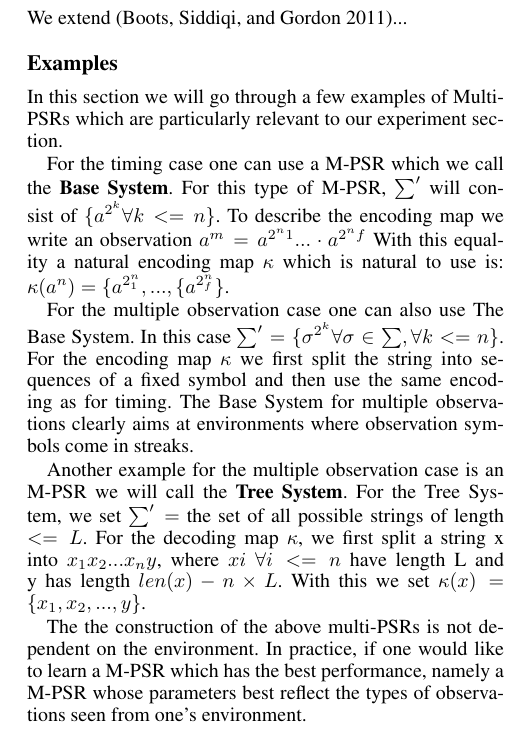
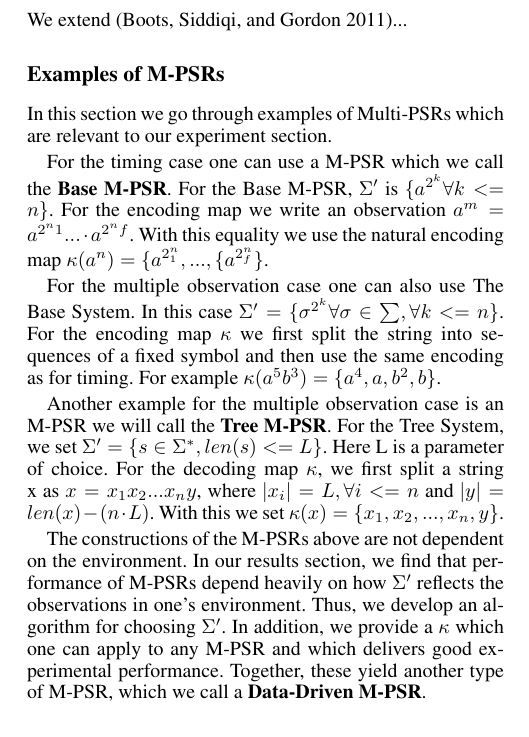
Before and after one commit to lucaslanger/BaseSystemWork, a LaTeX paper (baseSystem.tex, which reads mpsr.tex): part of one column of page 1 of 5, cut so that both start at the same text. Compiled offline with pdfLaTeX.

Commit message:
modified examples section

```diff
--- a/mpsr.tex
+++ b/mpsr.tex
@@ -18,16 +18,16 @@ Using these definitions, a \emph{multi-step PSR} (M-PSR) is a tuple $\psrA' = \m
 
 We extend \cite{bootspsr}...
 
-\subsection{Examples}
+\subsection{Examples of M-PSRs}
 
 %\textbf{Base PSR for Duration Models} BLA BLA...
 
-In this section we will go through a few examples of Multi-PSRs which are particularly relevant to our experiment section.
+In this section we go through examples of Multi-PSRs which are relevant to our experiment section.
 
-For the timing case one can use a M-PSR which we call the \textbf{Base System}. For this type of M-PSR, $\sum'$ will consist of $\{a^{2^k} \forall k <= n\}$. To describe the encoding map we write an observation $a^m = a^{2^n1} ... \cdot a^{2^nf}$  With this equality a natural encoding map $\kappa$ which is natural to use is: $\kappa(a^n) = \{a^{2^n_1},...,\{a^{2^n_f}\}$.
+For the timing case one can use a M-PSR which we call the \textbf{Base M-PSR}. For the Base M-PSR, $\Sigma'$ is  $\{a^{2^k} \forall k <= n\}$. For the encoding map we write an observation $a^m = a^{2^n1} ... \cdot a^{2^nf}$.  With this equality we use the natural encoding map $\kappa(a^n) = \{a^{2^n_1},...,\{a^{2^n_f}\}$.
 
-For the multiple observation case one can also use The Base System. In this case $\sum' = \{\sigma^{2^k}\forall \sigma \in \sum, \forall k <= n\}$. For the encoding map $\kappa$ we first split the string into sequences of a fixed symbol and then use the same encoding as for timing. The Base System for multiple observations clearly aims at environments where observation symbols come in streaks.
+For the multiple observation case one can also use The Base System. In this case $\Sigma' = \{\sigma^{2^k}\forall \sigma \in \sum, \forall k <= n\}$. For the encoding map $\kappa$ we first split the string into sequences of a fixed symbol and then use the same encoding as for timing. For example $\kappa(a^5b^3)=\{a^4,a,b^2,b\}$.
 
-Another example for the multiple observation case is an M-PSR we will call the \textbf{Tree System}. For the Tree System, we set $\sum'=$ the set of all possible strings of length $<= L$. For the decoding map $\kappa$, we first split a string x into $x_1x_2...x_ny$, where $xi$ $\forall i<=n$ have length L and y has length $len(x) - n \times L$. With this we set $\kappa(x) = \{x_1,x_2,...,y\}$.
+Another example for the multiple observation case is an M-PSR we will call the \textbf{Tree M-PSR}. For the Tree System, we set $\Sigma'= \{s \in \Sigma^{*}, len(s)<= L\}$. Here L is a parameter of choice. For the decoding map $\kappa$, we first split a string x as $x=x_1x_2...x_ny$, where $|x_i|=L, \forall i<=n$ and $|y|=len(x) - (n \cdot L)$. With this we set $\kappa(x) = \{x_1,x_2,...,x_n,y\}$.
 
-The the construction of the above multi-PSRs is not dependent on the environment. In practice, if one would like to learn a M-PSR which has the best performance, namely a M-PSR whose parameters best reflect the types of observations seen from one's environment.
+The constructions of the M-PSRs above are not dependent on the environment. In our results section, we find that performance of M-PSRs depend heavily on how $\Sigma'$ reflects the observations in one's environment. Thus, we develop an algorithm for choosing $\Sigma'$. In addition, we provide a $\kappa$ which one can apply to any M-PSR and which delivers good experimental performance. Together, these yield another type of M-PSR, which we call a \textbf{Data-Driven M-PSR}.
```
